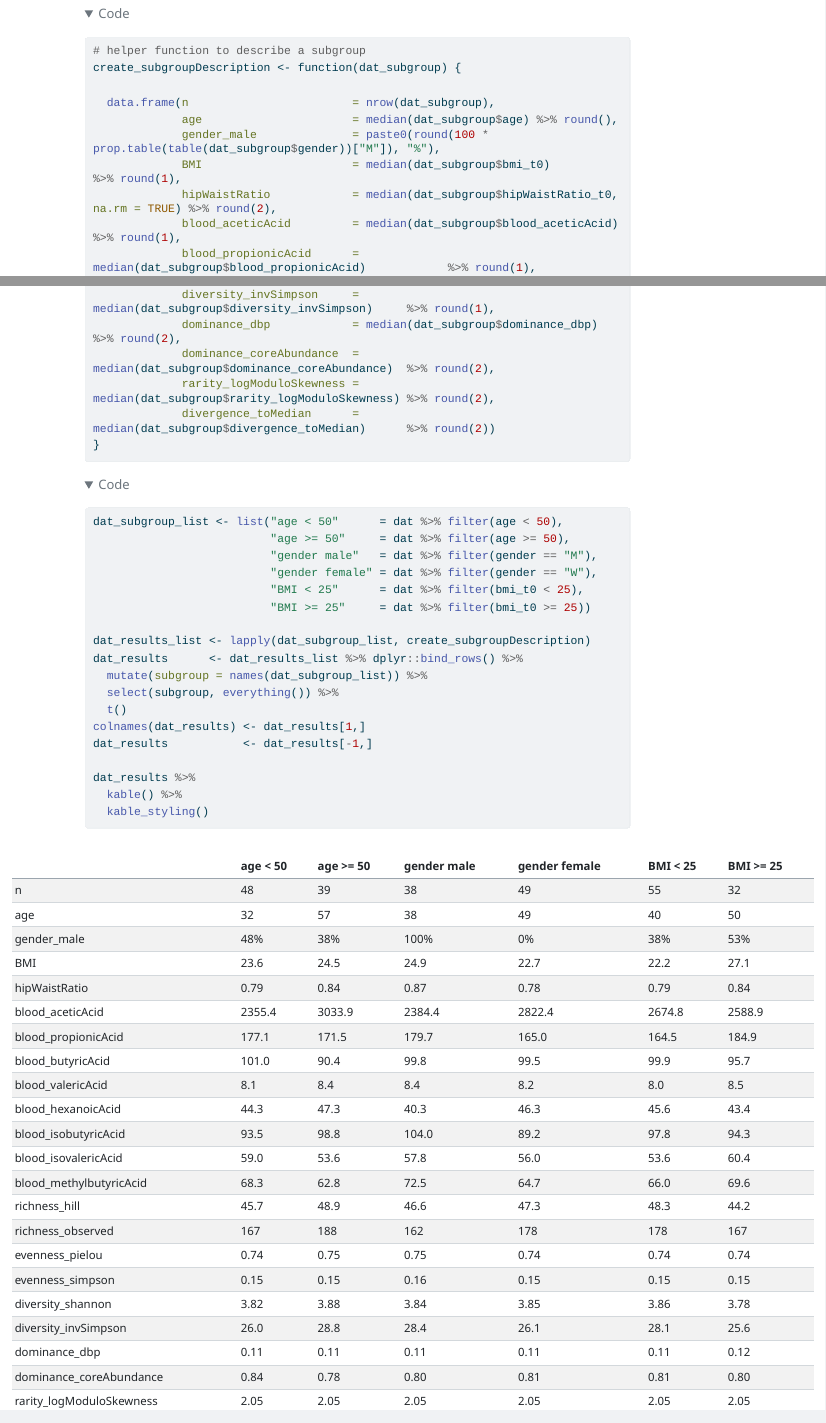
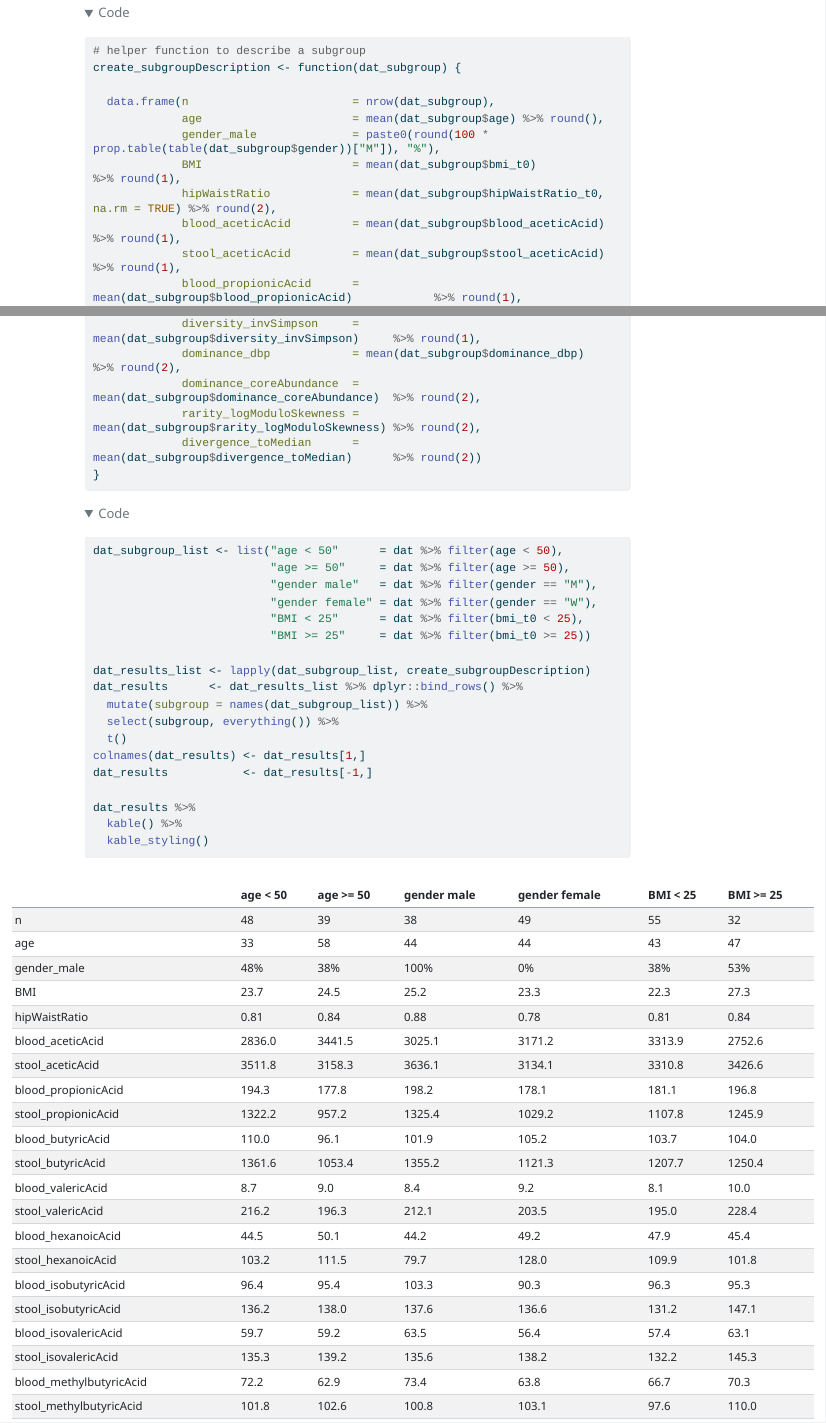
Before and after one commit to bauer-alex/IPE_sauerkrautTaxonomy, a Quarto document (code (main)/1c_strata_baselineDescription.qmd): the page in a window 1100 px wide, from 3110 px down before the commit and from 3370 px down after it, so that both start at the same text, and a second part further down, joined at a grey line. The pictures show the output file code (main)/1c_strata_baselineDescription.html that the author committed with the source, opened offline; folded parts are opened; menus at the side of the page are left out; long lines of code are wrapped.

Commit message:
baseline strata comparison: add stool SCFA's, and report mean instead of median values

````diff
--- a/code (main)/1c_strata_baselineDescription.qmd
+++ b/code (main)/1c_strata_baselineDescription.qmd
@@ -93,13 +93,21 @@ dat <- dat %>%
             bmi_t0                   = first(bmi_t0),
             hipWaistRatio_t0         = first(hipWaistRatio_t0),
             blood_aceticAcid         = mean(blood_aceticAcid, na.rm = TRUE),
+            stool_aceticAcid         = mean(stool_aceticAcid, na.rm = TRUE),
             blood_propionicAcid      = mean(blood_propionicAcid, na.rm = TRUE),
+            stool_propionicAcid      = mean(stool_propionicAcid, na.rm = TRUE),
             blood_butyricAcid        = mean(blood_butyricAcid, na.rm = TRUE),
+            stool_butyricAcid        = mean(stool_butyricAcid, na.rm = TRUE),
             blood_valericAcid        = mean(blood_valericAcid, na.rm = TRUE),
+            stool_valericAcid        = mean(stool_valericAcid, na.rm = TRUE),
             blood_hexanoicAcid       = mean(blood_hexanoicAcid, na.rm = TRUE),
+            stool_hexanoicAcid       = mean(stool_hexanoicAcid, na.rm = TRUE),
             blood_isobutyricAcid     = mean(blood_isobutyricAcid, na.rm = TRUE),
+            stool_isobutyricAcid     = mean(stool_isobutyricAcid, na.rm = TRUE),
             blood_isovalericAcid     = mean(blood_isovalericAcid, na.rm = TRUE),
+            stool_isovalericAcid     = mean(stool_isovalericAcid, na.rm = TRUE),
             blood_methylbutyricAcid  = mean(blood_methylbutyricAcid, na.rm = TRUE),
+            stool_methylbutyricAcid  = mean(stool_methylbutyricAcid, na.rm = TRUE),
             richness_hill            = mean(richness_hill, na.rm = TRUE),
             richness_observed        = mean(richness_observed, na.rm = TRUE),
             evenness_pielou          = mean(evenness_pielou, na.rm = TRUE),
@@ -123,9 +131,5 @@ dat <- dat %>%
 create_subgroupDescription <- function(dat_subgroup) {
 
   data.frame(n                        = nrow(dat_subgroup),
-             age                      = median(dat_subgroup$age) %>% round(),
+             age                      = mean(dat_subgroup$age) %>% round(),
              gender_male              = paste0(round(100 * prop.table(table(dat_subgroup$gender))["M"]), "%"),
-             BMI                      = median(dat_subgroup$bmi_t0)                   %>% round(1),
-             hipWaistRatio            = median(dat_subgroup$hipWaistRatio_t0, na.rm = TRUE) %>% round(2),
-             blood_aceticAcid         = median(dat_subgroup$blood_aceticAcid)               %>% round(1),
-             blood_propionicAcid      = median(dat_subgroup$blood_propionicAcid)            %>% round(1),
@@ -143,5 +136,5 @@ create_subgroupDescription <- function(dat_subgroup) {
-             diversity_invSimpson     = median(dat_subgroup$diversity_invSimpson)     %>% round(1),
-             dominance_dbp            = median(dat_subgroup$dominance_dbp)            %>% round(2),
-             dominance_coreAbundance  = median(dat_subgroup$dominance_coreAbundance)  %>% round(2),
-             rarity_logModuloSkewness = median(dat_subgroup$rarity_logModuloSkewness) %>% round(2),
-             divergence_toMedian      = median(dat_subgroup$divergence_toMedian)      %>% round(2))
+             BMI                      = mean(dat_subgroup$bmi_t0)                   %>% round(1),
+             hipWaistRatio            = mean(dat_subgroup$hipWaistRatio_t0, na.rm = TRUE) %>% round(2),
+             blood_aceticAcid         = mean(dat_subgroup$blood_aceticAcid)               %>% round(1),
+             stool_aceticAcid         = mean(dat_subgroup$stool_aceticAcid)               %>% round(1),
+             blood_propionicAcid      = mean(dat_subgroup$blood_propionicAcid)            %>% round(1),
@@ -148,3 +159,8 @@ create_subgroupDescription <- function(dat_subgroup) {
+             diversity_invSimpson     = mean(dat_subgroup$diversity_invSimpson)     %>% round(1),
+             dominance_dbp            = mean(dat_subgroup$dominance_dbp)            %>% round(2),
+             dominance_coreAbundance  = mean(dat_subgroup$dominance_coreAbundance)  %>% round(2),
+             rarity_logModuloSkewness = mean(dat_subgroup$rarity_logModuloSkewness) %>% round(2),
+             divergence_toMedian      = mean(dat_subgroup$divergence_toMedian)      %>% round(2))
 }
 ```
 
--- a/code (main)/1c_strata_baselineDescriptionTable.csv
+++ b/code (main)/1c_strata_baselineDescriptionTable.csv
@@ -1,24 +1,32 @@
 "","age < 50","age >= 50","gender male","gender female","BMI < 25","BMI >= 25"
 "n","48","39","38","49","55","32"
-"age","32","57","38","49","40","50"
+"age","33","58","44","44","43","47"
 "gender_male","48%","38%","100%","0%","38%","53%"
-"BMI","23.6","24.5","24.9","22.7","22.2","27.1"
-"hipWaistRatio","0.79","0.84","0.87","0.78","0.79","0.84"
-"blood_aceticAcid","2355.4","3033.9","2384.4","2822.4","2674.8","2588.9"
-"blood_propionicAcid","177.1","171.5","179.7","165.0","164.5","184.9"
-"blood_butyricAcid","101.0"," 90.4"," 99.8"," 99.5"," 99.9"," 95.7"
-"blood_valericAcid","8.1","8.4","8.4","8.2","8.0","8.5"
-"blood_hexanoicAcid","44.3","47.3","40.3","46.3","45.6","43.4"
-"blood_isobutyricAcid"," 93.5"," 98.8","104.0"," 89.2"," 97.8"," 94.3"
-"blood_isovalericAcid","59.0","53.6","57.8","56.0","53.6","60.4"
-"blood_methylbutyricAcid","68.3","62.8","72.5","64.7","66.0","69.6"
-"richness_hill","45.7","48.9","46.6","47.3","48.3","44.2"
-"richness_observed","167","188","162","178","178","167"
-"evenness_pielou","0.74","0.75","0.75","0.74","0.74","0.74"
-"evenness_simpson","0.15","0.15","0.16","0.15","0.15","0.15"
-"diversity_shannon","3.82","3.88","3.84","3.85","3.86","3.78"
-"diversity_invSimpson","26.0","28.8","28.4","26.1","28.1","25.6"
-"dominance_dbp","0.11","0.11","0.11","0.11","0.11","0.12"
-"dominance_coreAbundance","0.84","0.78","0.80","0.81","0.81","0.80"
+"BMI","23.7","24.5","25.2","23.3","22.3","27.3"
+"hipWaistRatio","0.81","0.84","0.88","0.78","0.81","0.84"
+"blood_aceticAcid","2836.0","3441.5","3025.1","3171.2","3313.9","2752.6"
+"stool_aceticAcid","3511.8","3158.3","3636.1","3134.1","3310.8","3426.6"
+"blood_propionicAcid","194.3","177.8","198.2","178.1","181.1","196.8"
+"stool_propionicAcid","1322.2"," 957.2","1325.4","1029.2","1107.8","1245.9"
+"blood_butyricAcid","110.0"," 96.1","101.9","105.2","103.7","104.0"
+"stool_butyricAcid","1361.6","1053.4","1355.2","1121.3","1207.7","1250.4"
+"blood_valericAcid"," 8.7"," 9.0"," 8.4"," 9.2"," 8.1","10.0"
+"stool_valericAcid","216.2","196.3","212.1","203.5","195.0","228.4"
+"blood_hexanoicAcid","44.5","50.1","44.2","49.2","47.9","45.4"
+"stool_hexanoicAcid","103.2","111.5"," 79.7","128.0","109.9","101.8"
+"blood_isobutyricAcid"," 96.4"," 95.4","103.3"," 90.3"," 96.3"," 95.3"
+"stool_isobutyricAcid","136.2","138.0","137.6","136.6","131.2","147.1"
+"blood_isovalericAcid","59.7","59.2","63.5","56.4","57.4","63.1"
+"stool_isovalericAcid","135.3","139.2","135.6","138.2","132.2","145.3"
+"blood_methylbutyricAcid","72.2","62.9","73.4","63.8","66.7","70.3"
+"stool_methylbutyricAcid","101.8","102.6","100.8","103.1"," 97.6","110.0"
+"richness_hill","44.2","50.4","46.5","47.3","47.7","45.7"
+"richness_observed","164","184","164","180","173","172"
+"evenness_pielou","0.74","0.74","0.75","0.74","0.74","0.74"
+"evenness_simpson","0.16","0.15","0.17","0.15","0.16","0.15"
+"diversity_shannon","3.75","3.86","3.78","3.81","3.82","3.78"
+"diversity_invSimpson","25.7","28.2","27.3","26.5","27.6","25.5"
+"dominance_dbp","0.12","0.12","0.12","0.12","0.11","0.13"
+"dominance_coreAbundance","0.82","0.76","0.80","0.79","0.80","0.78"
 "rarity_logModuloSkewness","2.05","2.05","2.05","2.05","2.05","2.05"
-"divergence_toMedian","0.55","0.57","0.54","0.57","0.55","0.56"
+"divergence_toMedian","0.56","0.58","0.56","0.57","0.57","0.57"
````
Also changed, not shown: code (main)/1c_strata_baselineDescription.html, code (main)/1c_strata_baselineDescription.qmd (33 more changed lines).
